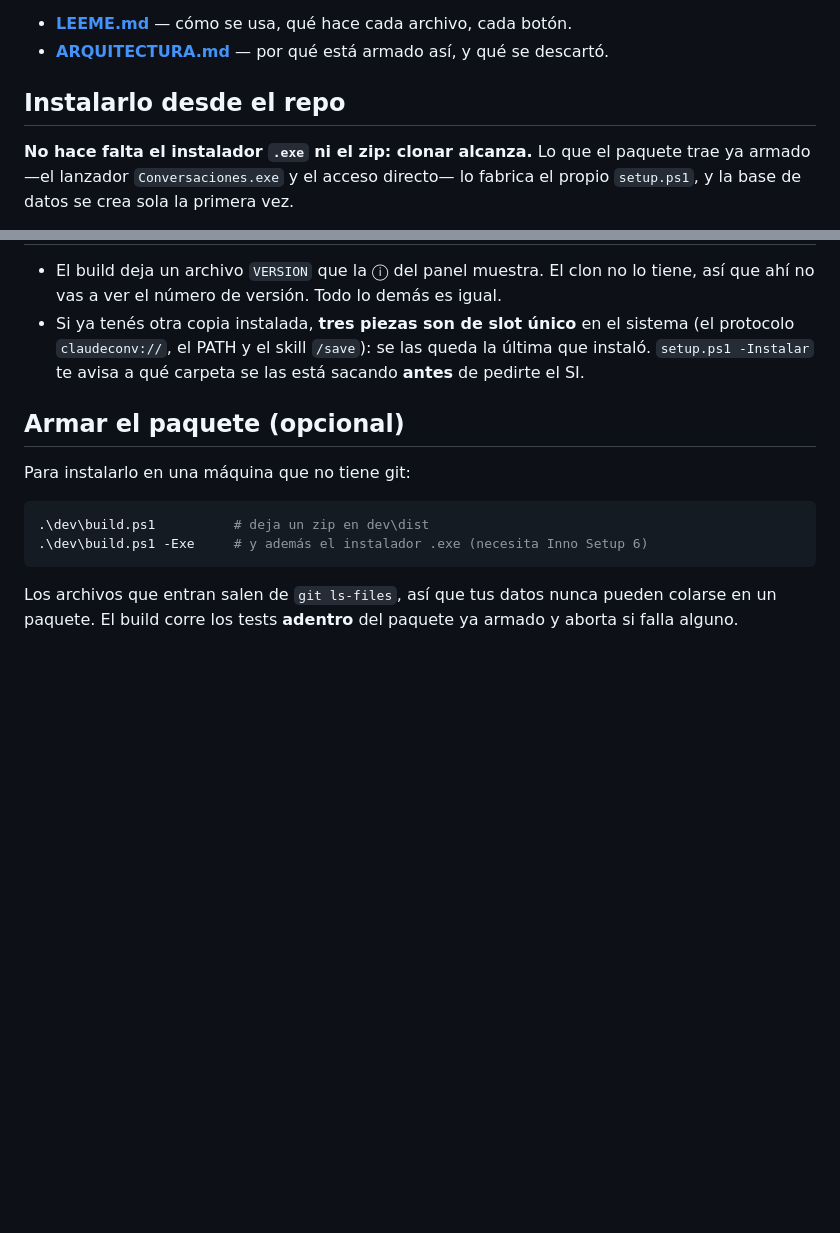
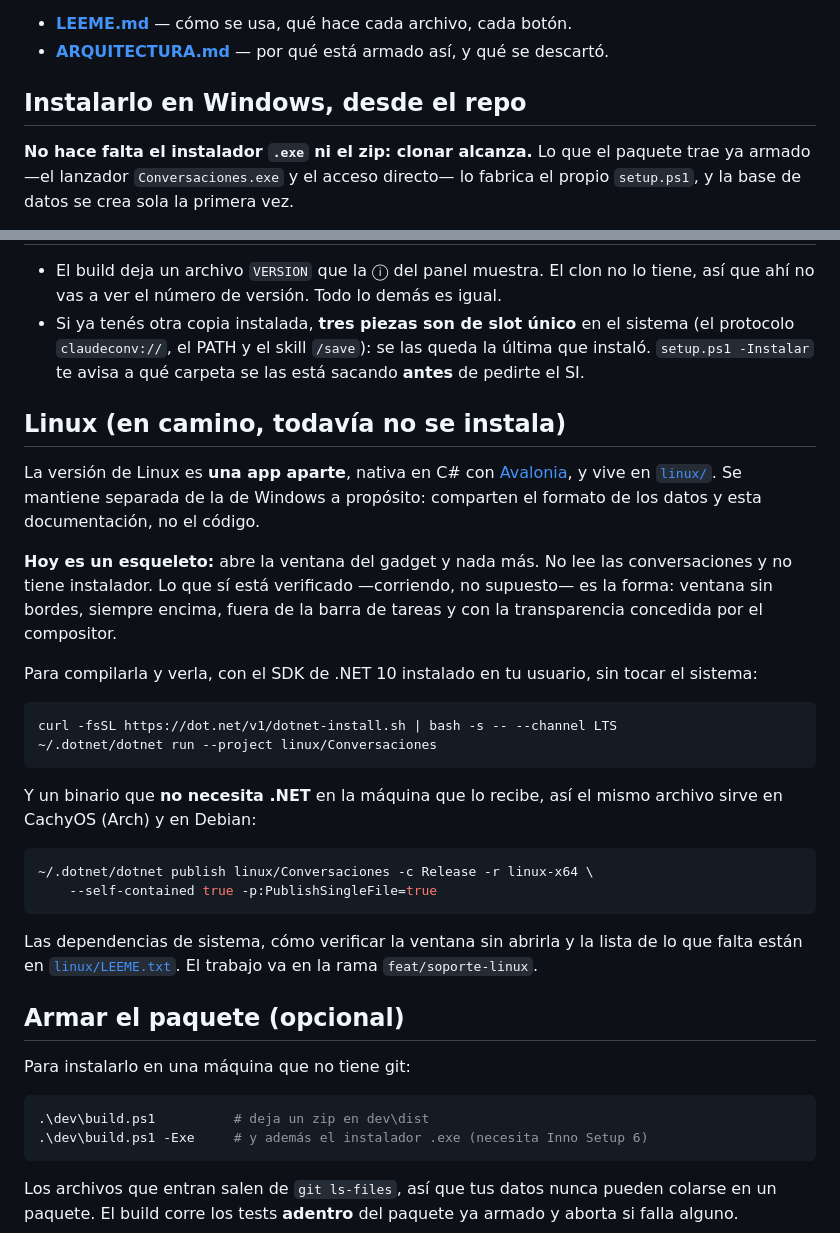
Before and after one commit to Irionx/panel-conversaciones-claude-code, a Markdown page: README.md, 2 parts joined by grey strips. Drawn GitHub-style; blank space fills up the shorter version.

Commit message:
docs(linux): decir en la portada que Linux existe, y en que estado esta
El README no nombraba Linux ni una vez, asi que quien caia en la portada no se
enteraba de que hay una version en camino, ni de que lo que se instala hoy es
la de Windows. Ahora el titulo de instalacion dice "en Windows" y Linux tiene
su propia seccion.

Dice lo que ES, no lo que va a ser: hoy es un esqueleto que abre la ventana y
nada mas, sin instalador y sin leer conversaciones. Lo unico que se afirma como
verificado es la forma de la ventana, y se afirma porque se probo corriendo.

Van los dos comandos que sirven hoy de verdad: compilar y verla, y publicar el
binario self-contained que no pide .NET en la maquina que lo recibe.

````diff
--- a/README.md
+++ b/README.md
@@ -7,7 +7,7 @@ pensando en este momento y la cuota de la cuenta.
 - **[LEEME.md](LEEME.md)** — cómo se usa, qué hace cada archivo, cada botón.
 - **[ARQUITECTURA.md](ARQUITECTURA.md)** — por qué está armado así, y qué se descartó.
 
-## Instalarlo desde el repo
+## Instalarlo en Windows, desde el repo
 
 **No hace falta el instalador `.exe` ni el zip: clonar alcanza.** Lo que el
 paquete trae ya armado —el lanzador `Conversaciones.exe` y el acceso directo— lo
@@ -61,6 +61,37 @@ también las querés tirar, borrás esa carpeta a mano.
   la última que instaló. `setup.ps1 -Instalar` te avisa a qué carpeta se las está
   sacando **antes** de pedirte el SI.
 
+## Linux (en camino, todavía no se instala)
+
+La versión de Linux es **una app aparte**, nativa en C# con [Avalonia](https://avaloniaui.net),
+y vive en [`linux/`](linux). Se mantiene separada de la de Windows a propósito:
+comparten el formato de los datos y esta documentación, no el código.
+
+**Hoy es un esqueleto:** abre la ventana del gadget y nada más. No lee las
+conversaciones y no tiene instalador. Lo que sí está verificado —corriendo, no
+supuesto— es la forma: ventana sin bordes, siempre encima, fuera de la barra de
+tareas y con la transparencia concedida por el compositor.
+
+Para compilarla y verla, con el SDK de .NET 10 instalado en tu usuario, sin tocar
+el sistema:
+
+```bash
+curl -fsSL https://dot.net/v1/dotnet-install.sh | bash -s -- --channel LTS
+~/.dotnet/dotnet run --project linux/Conversaciones
+```
+
+Y un binario que **no necesita .NET** en la máquina que lo recibe, así el mismo
+archivo sirve en CachyOS (Arch) y en Debian:
+
+```bash
+~/.dotnet/dotnet publish linux/Conversaciones -c Release -r linux-x64 \
+    --self-contained true -p:PublishSingleFile=true
+```
+
+Las dependencias de sistema, cómo verificar la ventana sin abrirla y la lista de
+lo que falta están en [`linux/LEEME.txt`](linux/LEEME.txt). El trabajo va en la
+rama `feat/soporte-linux`.
+
 ## Armar el paquete (opcional)
 
 Para instalarlo en una máquina que no tiene git:
````
